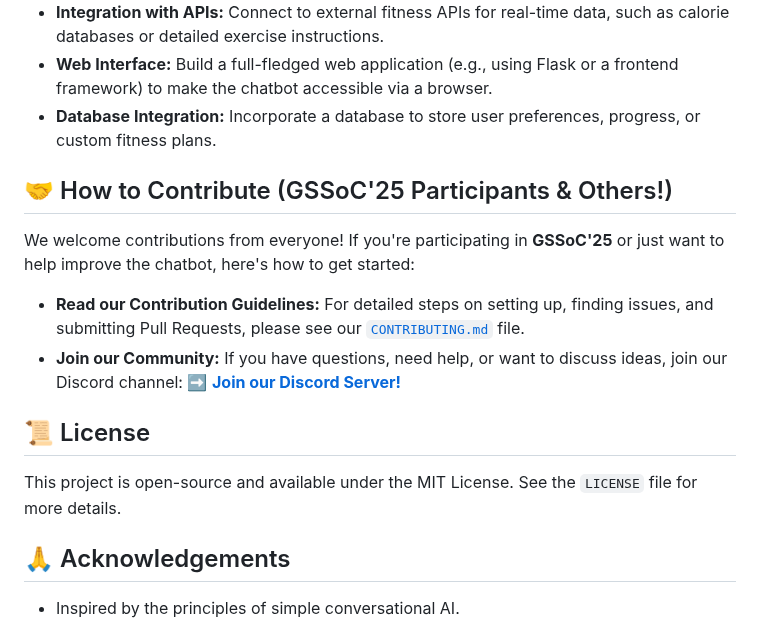
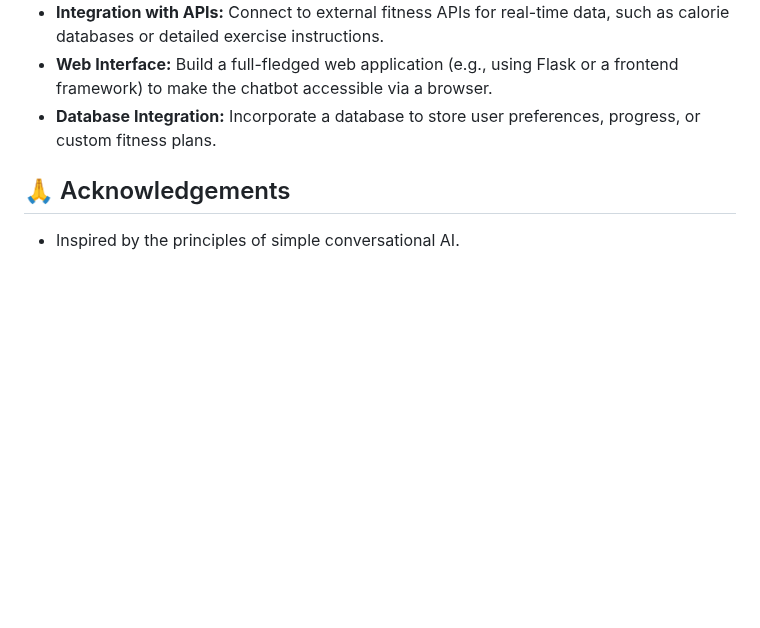
Before and after one commit to mritunjay065/fitness-chatbot, a Markdown page: README.md, the part around the change. GitHub-like rendering; blank space fills up the shorter version.

```diff
--- a/README.md
+++ b/README.md
@@ -50,17 +50,6 @@ This project lays the groundwork for exploring more advanced AI concepts. Future
 * **Web Interface:** Build a full-fledged web application (e.g., using Flask or a frontend framework) to make the chatbot accessible via a browser.
 * **Database Integration:** Incorporate a database to store user preferences, progress, or custom fitness plans.
 
-## 🤝 How to Contribute (GSSoC'25 Participants & Others!)
-
-We welcome contributions from everyone! If you're participating in **GSSoC'25** or just want to help improve the chatbot, here's how to get started:
-
-* **Read our Contribution Guidelines:** For detailed steps on setting up, finding issues, and submitting Pull Requests, please see our [`CONTRIBUTING.md`](CONTRIBUTING.md) file.
-* **Join our Community:** If you have questions, need help, or want to discuss ideas, join our Discord channel:
-    ➡️ **[Join our Discord Server!](https://discord.gg/4m6JuQ8S)**
-
-## 📜 License
-
-This project is open-source and available under the MIT License. See the `LICENSE` file for more details.
 
 ## 🙏 Acknowledgements
 
```
